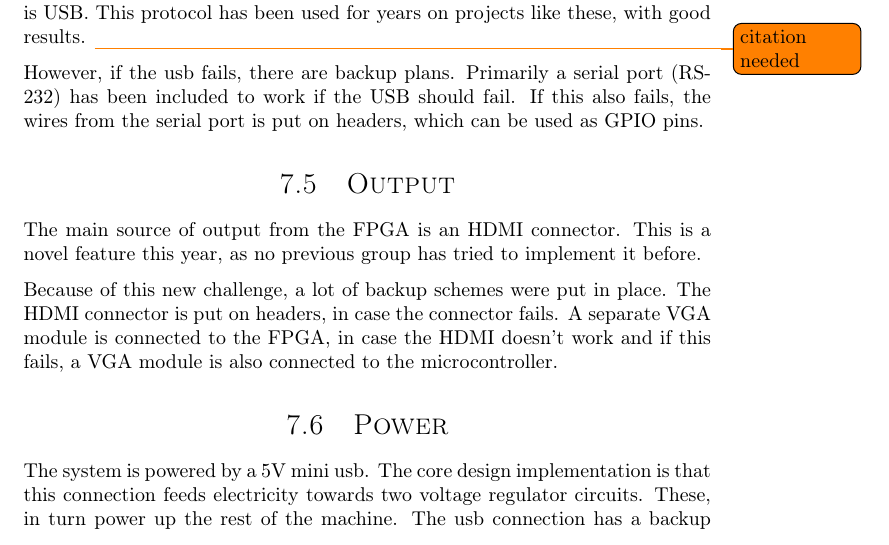
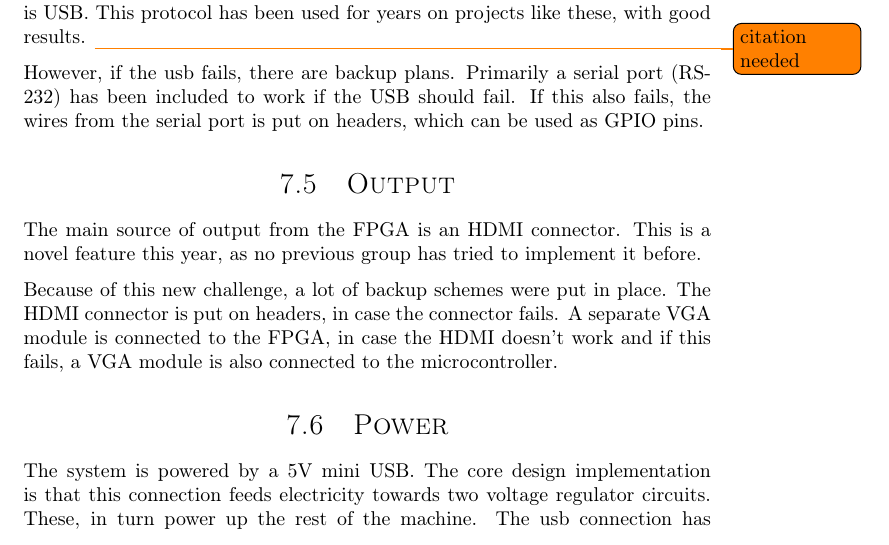
Before and after one commit to dmpro2014/report, a LaTeX thesis (report/main/report.tex, which reads report/pcb/power.tex): part of page 26 of 40, cut so that both start at the same text. Compiled offline with pdfLaTeX.

Commit message:
Write USB with caps

```diff
--- a/report/pcb/power.tex
+++ b/report/pcb/power.tex
@@ -3,7 +3,7 @@
 
 \section{Power}
 
-The system is powered by a 5V mini usb.
+The system is powered by a 5V mini USB.
 The core design implementation is that this connection feeds electricity towards two voltage regulator circuits.
 These, in turn power up the rest of the machine.
 The usb connection has a backup solution in the form of a header through which the 5V line passes immediately after entering the pcb.
```
